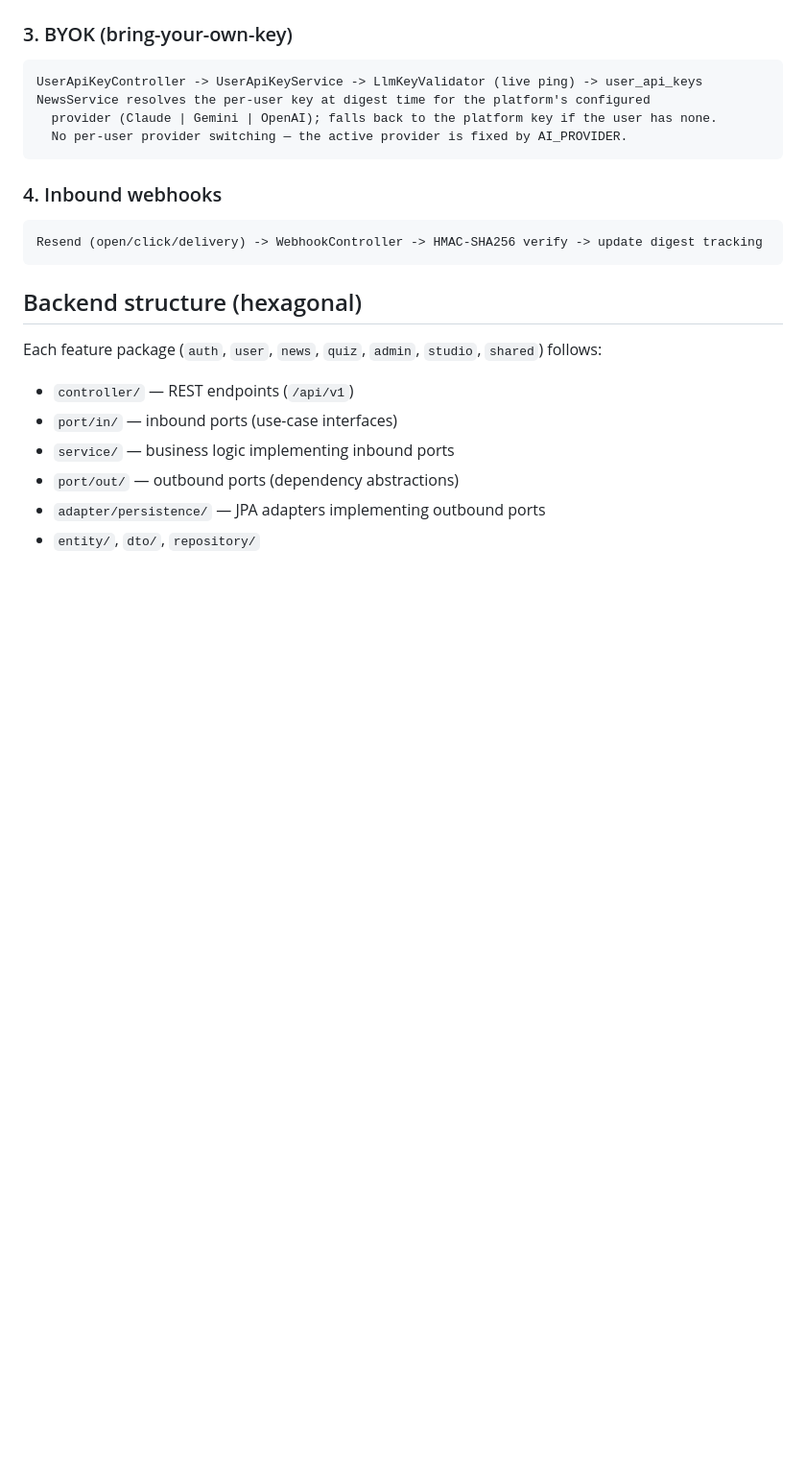
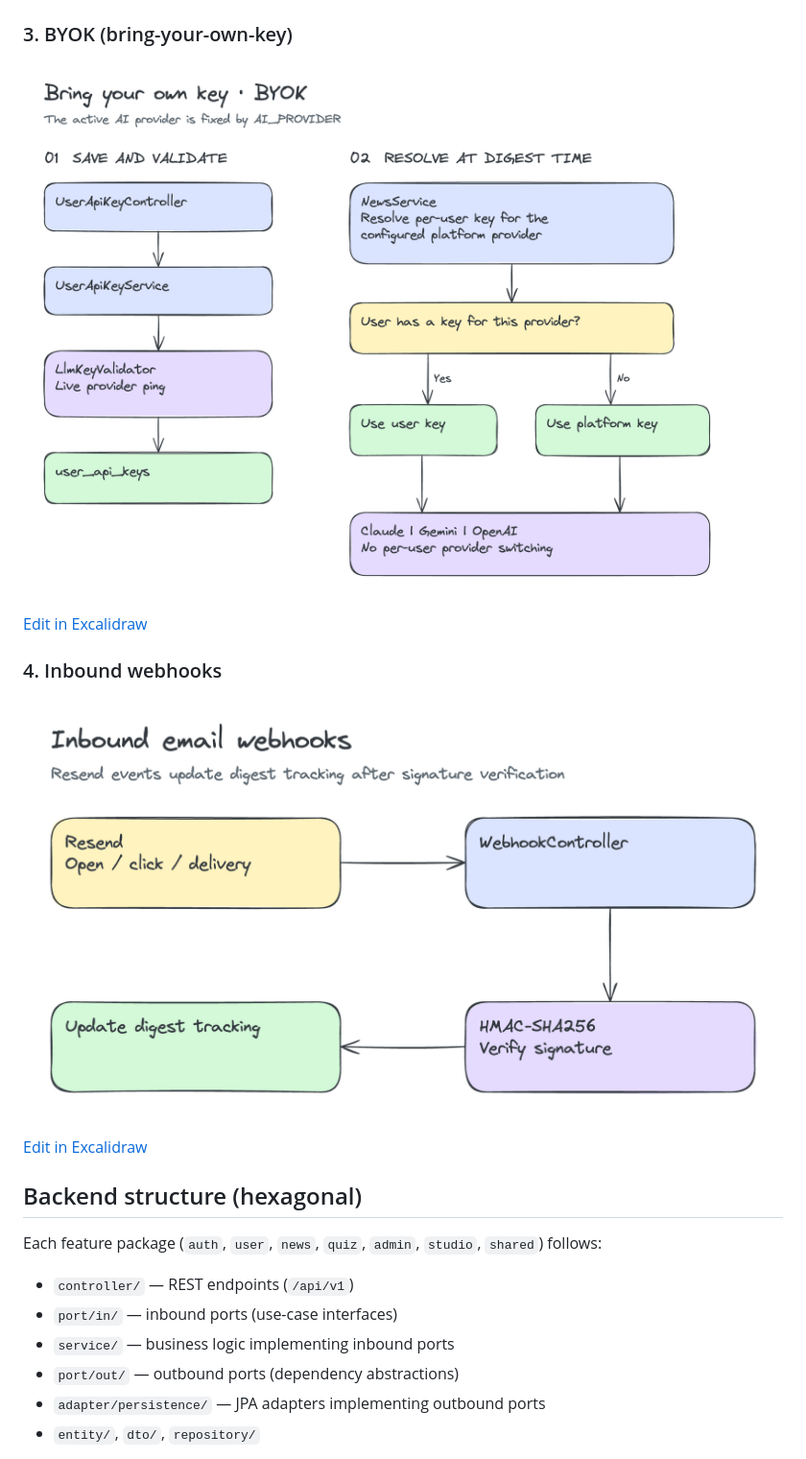
Before and after one commit to smyeong123/curio, a Markdown page: docs/ARCHITECTURE.md, the part around one of its changes. Shown at 96% size. Rendered like a GitHub page; pictures changed too: docs/diagrams/byok-flow.png (added), docs/diagrams/inbound-webhooks.png (added); blank space fills up the shorter version.

````diff
--- a/docs/ARCHITECTURE.md
+++ b/docs/ARCHITECTURE.md
@@ -78,18 +26,15 @@ Browser -> nginx -> Spring Security (JWT) -> Controller
 
 ### 3. BYOK (bring-your-own-key)
 
-```
-UserApiKeyController -> UserApiKeyService -> LlmKeyValidator (live ping) -> user_api_keys
-NewsService resolves the per-user key at digest time for the platform's configured
-  provider (Claude | Gemini | OpenAI); falls back to the platform key if the user has none.
-  No per-user provider switching — the active provider is fixed by AI_PROVIDER.
-```
+![BYOK key validation and provider-specific resolution with platform-key fallback](diagrams/byok-flow.png)
+
+[Edit in Excalidraw](diagrams/byok-flow.excalidraw)
 
 ### 4. Inbound webhooks
 
-```
-Resend (open/click/delivery) -> WebhookController -> HMAC-SHA256 verify -> update digest tracking
-```
+![Resend events pass through the webhook controller and HMAC-SHA256 verification before updating digest tracking](diagrams/inbound-webhooks.png)
+
+[Edit in Excalidraw](diagrams/inbound-webhooks.excalidraw)
 
 ## Backend structure (hexagonal)
 
````
Also changed, not shown: other parts of docs/ARCHITECTURE.md (+8 -60 lines), README.md (+3 -26 lines), docs/diagrams/architecture-overview.png (added), docs/diagrams/daily-digest-pipeline.png (added), docs/diagrams/user-request-path.png (added), 7 other files.
